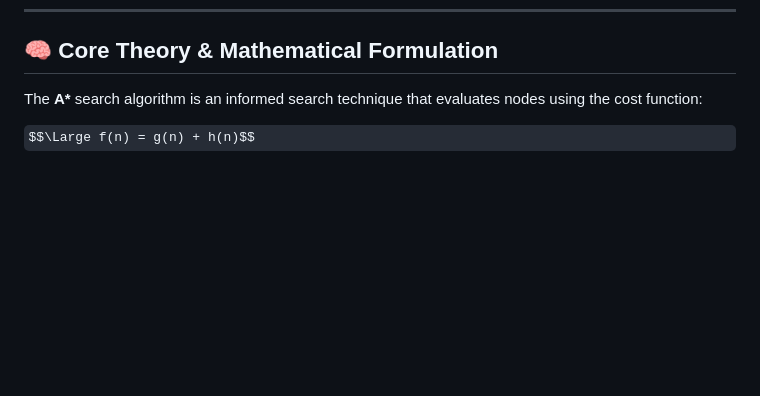
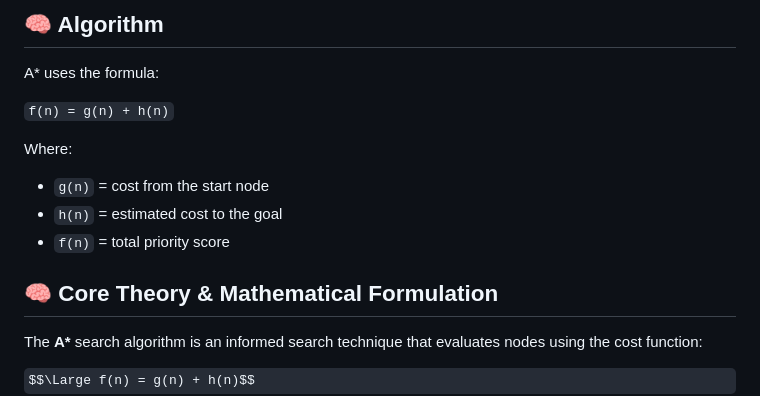
Before and after one commit to samarbhopale-design/maze-pathfinder-a-, a Markdown page: README.md, the part around one of its changes. GitHub-like rendering; some formulas as TeX source; blank space fills up the shorter version.

```diff
--- a/README.md
+++ b/README.md
@@ -22,3 +68,14 @@ It contains two complete components:
+## 🧠 Algorithm
+
+A* uses the formula:
+
+`f(n) = g(n) + h(n)`
+
+Where:
+- `g(n)` = cost from the start node
+- `h(n)` = estimated cost to the goal
+- `f(n)` = total priority score
+
 
 ## 🧠 Core Theory & Mathematical Formulation
 
```
Also changed, not shown: other parts of README.md (+46 -0 lines).
